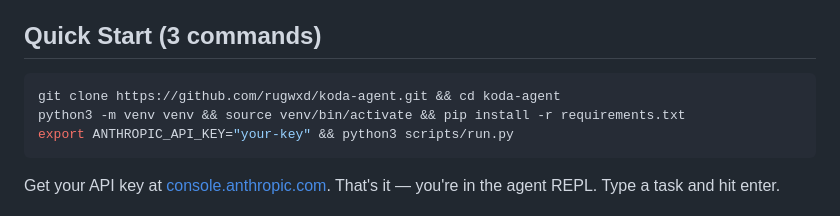
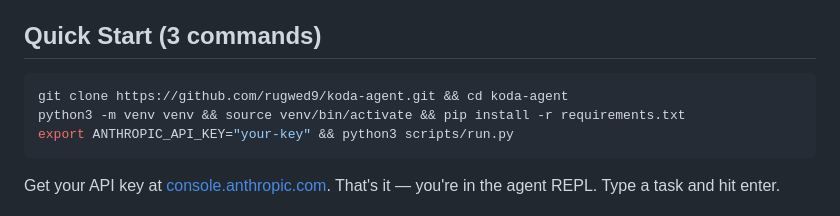
Before and after one commit to rugwxd/koda-agent, a Markdown page: README.md, the part around the change. Rendered like a GitHub page.

Commit message:
Update username from rugwxd to rugwed9
Co-Authored-By: Claude Opus 4.6 <noreply@anthropic.com>

````diff
--- a/README.md
+++ b/README.md
@@ -5,7 +5,7 @@ Production-grade AI coding agent built from scratch — no LangChain, no CrewAI.
 ## Quick Start (3 commands)
 
 ```bash
-git clone https://github.com/rugwxd/koda-agent.git && cd koda-agent
+git clone https://github.com/rugwed9/koda-agent.git && cd koda-agent
 python3 -m venv venv && source venv/bin/activate && pip install -r requirements.txt
 export ANTHROPIC_API_KEY="your-key" && python3 scripts/run.py
 ```
````
